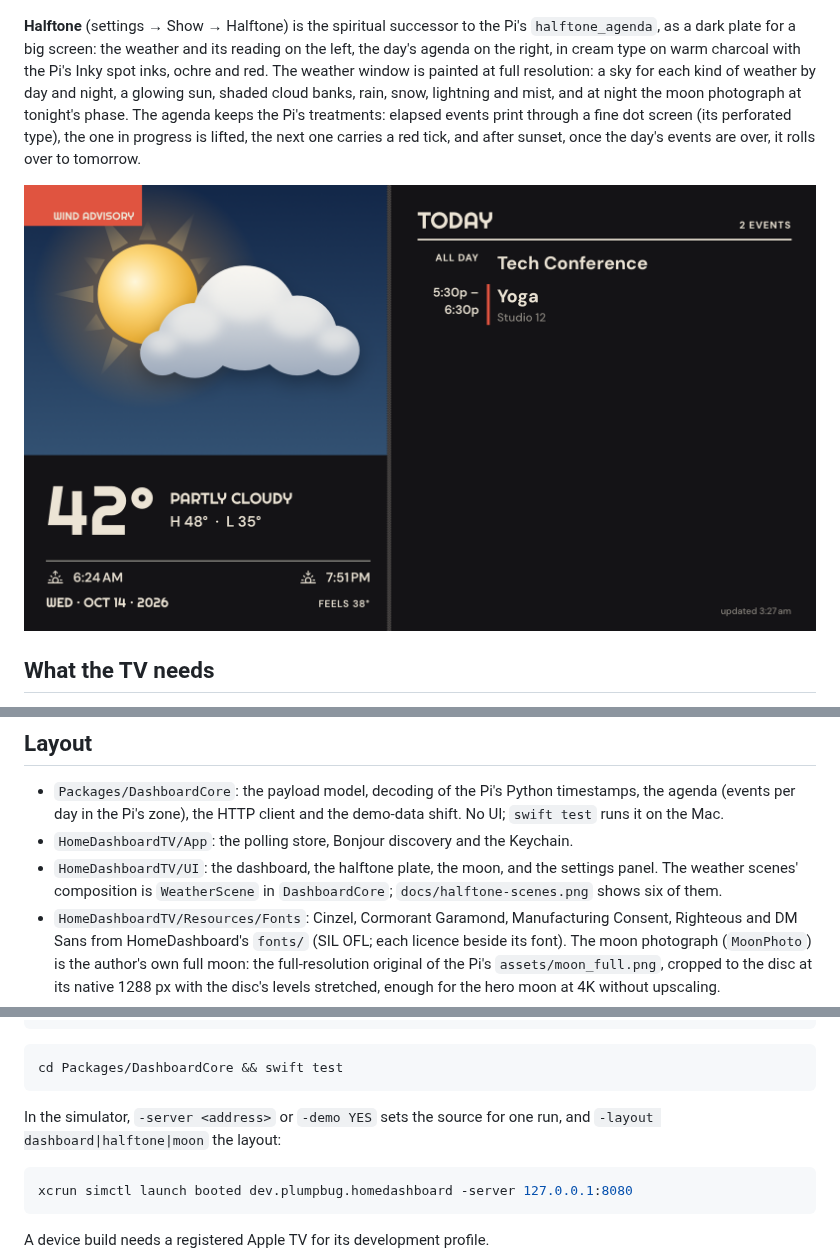
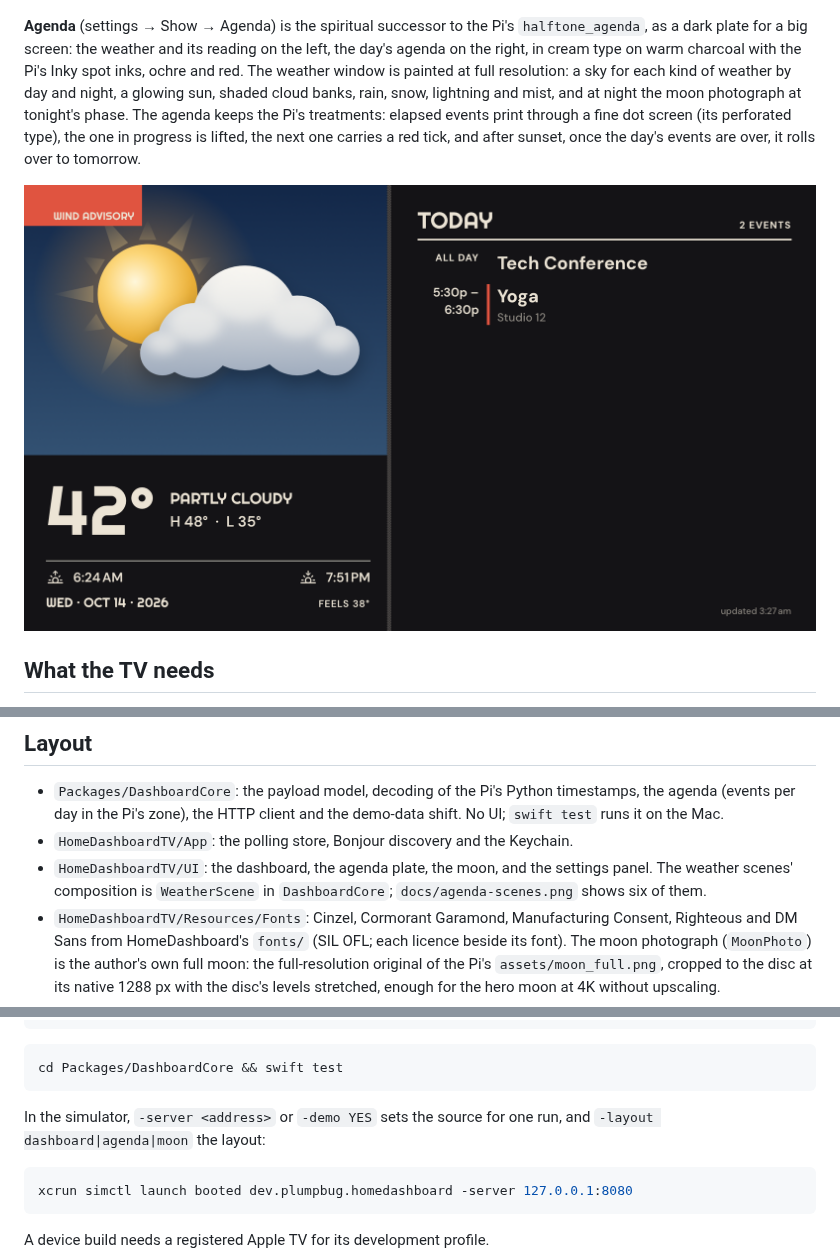
Before and after one commit to gkoch02/HomeDashboardTV, a Markdown page: README.md, 3 parts joined by grey strips. Drawn GitHub-style.

````diff
--- a/README.md
+++ b/README.md
@@ -15,7 +15,7 @@ moon value (the `moon` block of `/api/dashboard`); the app only draws it.
 
 ![The Moon layout on an Apple TV, from HomeDashboard's dummy data](docs/moon.png)
 
-**Halftone** (settings → Show → Halftone) is the spiritual successor to the Pi's
+**Agenda** (settings → Show → Agenda) is the spiritual successor to the Pi's
 `halftone_agenda`, as a dark plate for a big screen: the weather and its reading on the left,
 the day's agenda on the right, in cream type on warm charcoal with the Pi's Inky spot inks,
 ochre and red. The weather window is painted at full resolution: a sky for each kind of
@@ -25,7 +25,7 @@ elapsed events print through a fine dot screen (its perforated type), the one in
 lifted, the next one carries a red tick, and after sunset, once the day's events are over, it
 rolls over to tomorrow.
 
-![The Halftone layout, from HomeDashboard's dummy data](docs/halftone.png)
+![The Agenda layout, from HomeDashboard's dummy data](docs/agenda.png)
 
 ## What the TV needs
 
@@ -60,9 +60,9 @@ with no Pi at all. Click anywhere on the dashboard to come back to settings; Men
   agenda (events per day in the Pi's zone), the HTTP client and the demo-data shift. No UI;
   `swift test` runs it on the Mac.
 - `HomeDashboardTV/App`: the polling store, Bonjour discovery and the Keychain.
-- `HomeDashboardTV/UI`: the dashboard, the halftone plate, the moon, and the settings panel.
+- `HomeDashboardTV/UI`: the dashboard, the agenda plate, the moon, and the settings panel.
   The weather scenes' composition is `WeatherScene` in `DashboardCore`;
-  `docs/halftone-scenes.png` shows six of them.
+  `docs/agenda-scenes.png` shows six of them.
 - `HomeDashboardTV/Resources/Fonts`: Cinzel, Cormorant Garamond, Manufacturing Consent,
   Righteous and DM Sans from HomeDashboard's `fonts/` (SIL OFL; each licence beside its font). The moon
   photograph (`MoonPhoto`) is the author's own full moon: the full-resolution original of
@@ -97,7 +97,7 @@ cd Packages/DashboardCore && swift test
 ```
 
 In the simulator, `-server <address>` or `-demo YES` sets the source for one run, and
-`-layout dashboard|halftone|moon` the layout:
+`-layout dashboard|agenda|moon` the layout:
 
 ```bash
 xcrun simctl launch booted dev.plumpbug.homedashboard -server 127.0.0.1:8080
````
Also changed, not shown: docs/agenda-scenes.png (renamed from docs/halftone-scenes.png), docs/agenda.png (renamed from docs/halftone.png), 8 other files.
